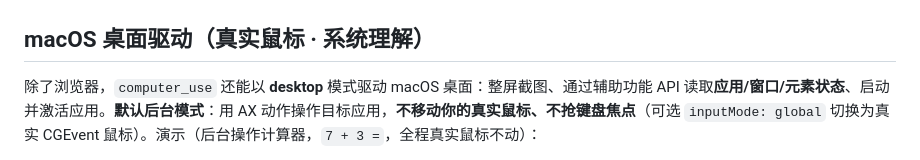
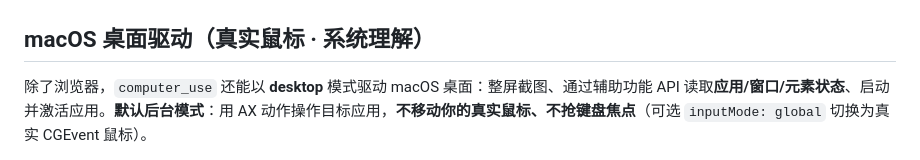
Before and after one commit to Chengyunlai/dsh-computer-use, a Markdown page: README.md, the part around one of its changes. Rendered like a GitHub page.

```diff
--- a/README.md
+++ b/README.md
@@ -19,5 +19,5 @@
 
 ## macOS 桌面驱动（真实鼠标 · 系统理解）
 
-除了浏览器，`computer_use` 还能以 **desktop** 模式驱动 macOS 桌面：整屏截图、通过辅助功能 API 读取**应用/窗口/元素状态**、启动并激活应用。**默认后台模式**：用 AX 动作操作目标应用，**不移动你的真实鼠标、不抢键盘焦点**（可选 `inputMode: global` 切换为真实 CGEvent 鼠标）。演示（后台操作计算器，`7 + 3 =`，全程真实鼠标不动）：
+除了浏览器，`computer_use` 还能以 **desktop** 模式驱动 macOS 桌面：整屏截图、通过辅助功能 API 读取**应用/窗口/元素状态**、启动并激活应用。**默认后台模式**：用 AX 动作操作目标应用，**不移动你的真实鼠标、不抢键盘焦点**（可选 `inputMode: global` 切换为真实 CGEvent 鼠标）。
 
```
Also changed, not shown: other parts of README.md (+1 -1 lines), README.en.md (+2 -2 lines).
